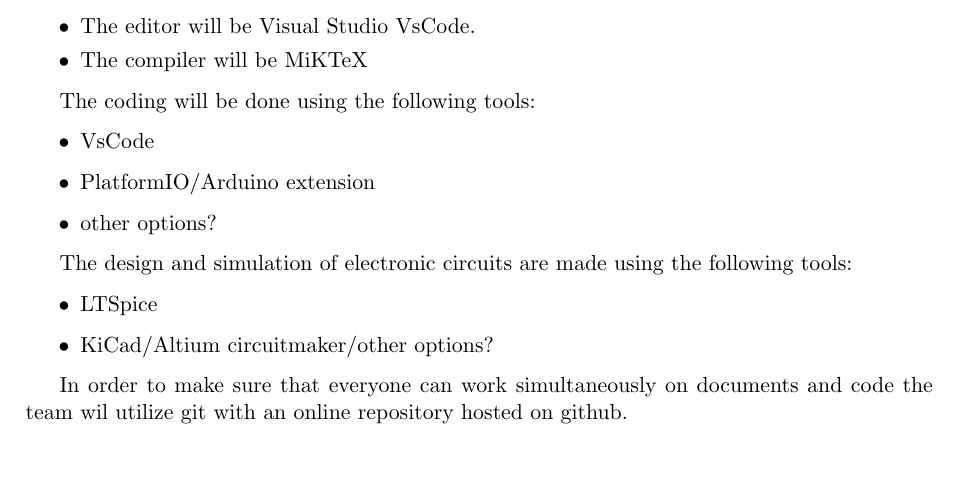
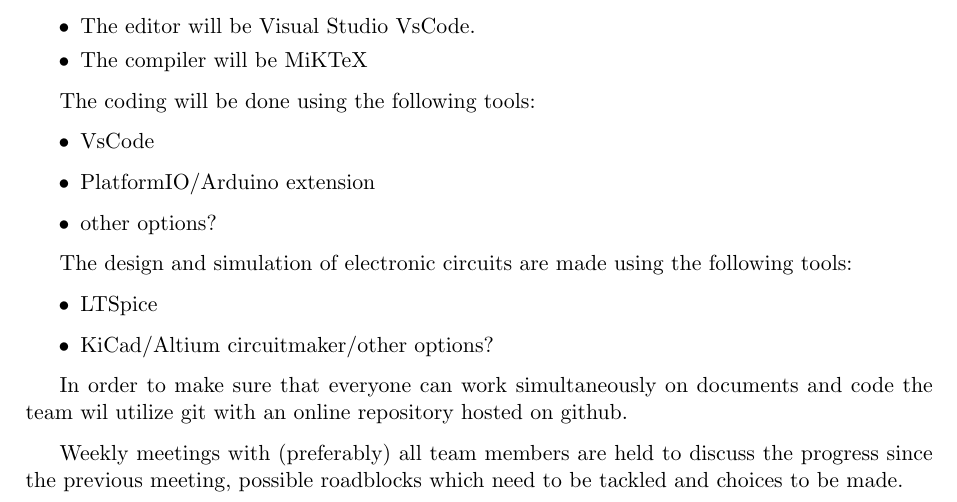
Before and after one commit to HeinVerhallen/Hardware_Simulator, a LaTeX document (Documentation/main.tex, which reads Documentation/Qualityassurance.tex): part of page 12 of 17, cut so that both start at the same text, the shorter picture padded with empty space. Compiled offline with pdfLaTeX.

Commit message:
updated QA

```diff
--- a/Documentation/Qualityassurance.tex
+++ b/Documentation/Qualityassurance.tex
@@ -21,3 +21,5 @@
 \end{itemize}
 
 In order to make sure that everyone can work simultaneously on documents and code the team wil utilize git with an online repository hosted on github.
+
+Weekly meetings with (preferably) all team members are held to discuss the progress since the previous meeting, possible roadblocks which need to be tackled and choices to be made.
```
Also changed, not shown: Documentation/Projectorganization.tex (+6 -6 lines).
